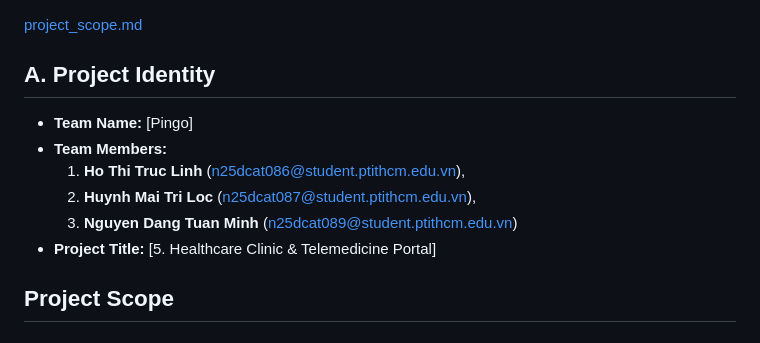
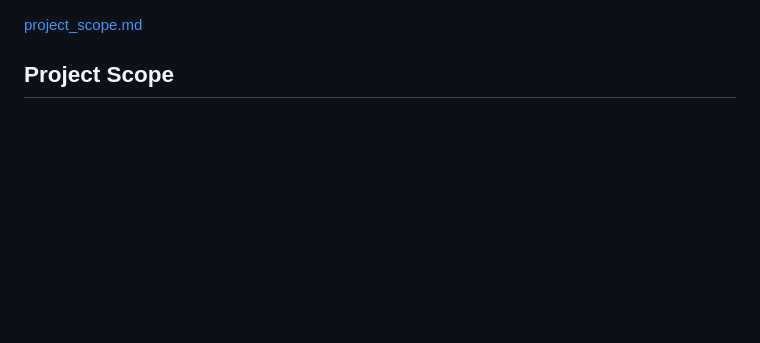
Before and after one commit to ndtuanminh-o/healthcare-clinic-telemedicine-portal, a Markdown page: phase 1/project_scope.md, the part around one of its changes. Rendered like a GitHub page; blank space fills up the shorter version.

```diff
--- a/phase 1/project_scope.md
+++ b/phase 1/project_scope.md
@@ -1,13 +1,4 @@
 [project_scope.md](https://github.com/user-attachments/files/32013008/project_scope.md)
-## A. Project Identity
-
-- **Team Name:** [Pingo]
-- **Team Members:**
-  1. **Ho Thi Truc Linh** (n25dcat086@student.ptithcm.edu.vn),
-  2. **Huynh Mai Tri Loc** (n25dcat087@student.ptithcm.edu.vn),
-  3. **Nguyen Dang Tuan Minh** (n25dcat089@student.ptithcm.edu.vn)
-- **Project Title:** [5. Healthcare Clinic & Telemedicine Portal]
-
 ## Project Scope
 
 ### 1. Project Overview
```
Also changed, not shown: other parts of phase 1/project_scope.md (+10 -10 lines).
